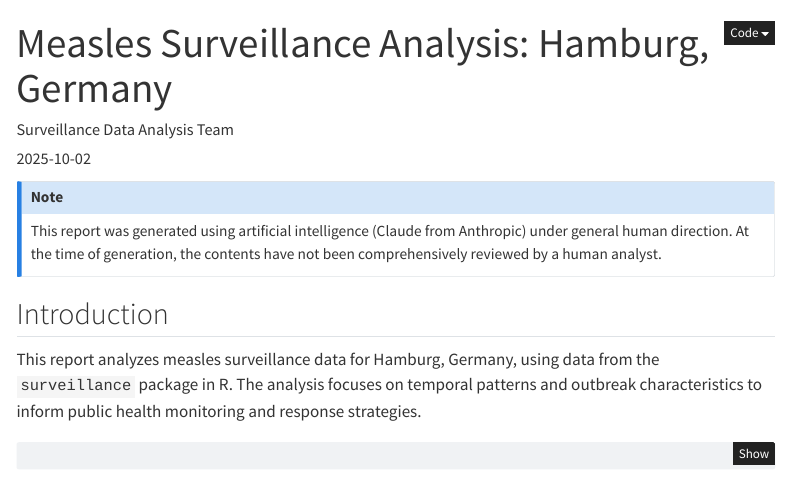
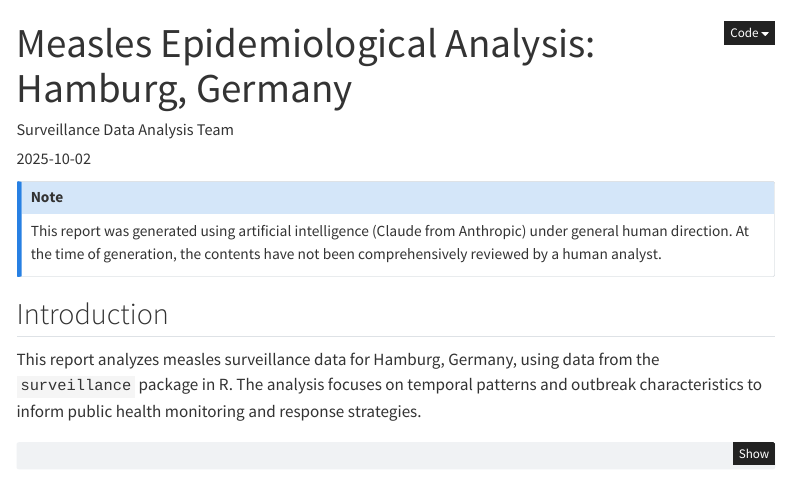
Before and after one commit to philbowsher/BCCDC_DataSci, a Quarto document (reports/hamburg_measles_surveillance.qmd): the page in a window 1100 px wide, from its top. Rendered offline with R 4.5, knitr and Pandoc in place of Quarto, with nearby package versions; some code elsewhere in the file could not run offline; menus at the side of the page are left out.

Commit message:
Update the title

```diff
--- a/reports/hamburg_measles_surveillance.qmd
+++ b/reports/hamburg_measles_surveillance.qmd
@@ -1,5 +1,5 @@
 ---
-title: "Measles Surveillance Analysis: Hamburg, Germany"
+title: "Measles Epidemiological Analysis: Hamburg, Germany"
 author: "Surveillance Data Analysis Team"
 date: "`r Sys.Date()`"
 format:
```
